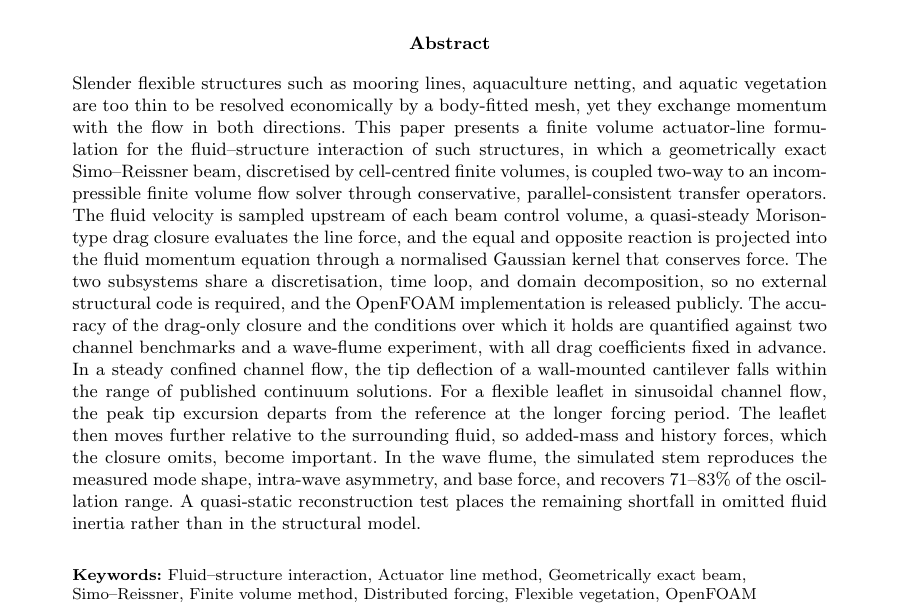
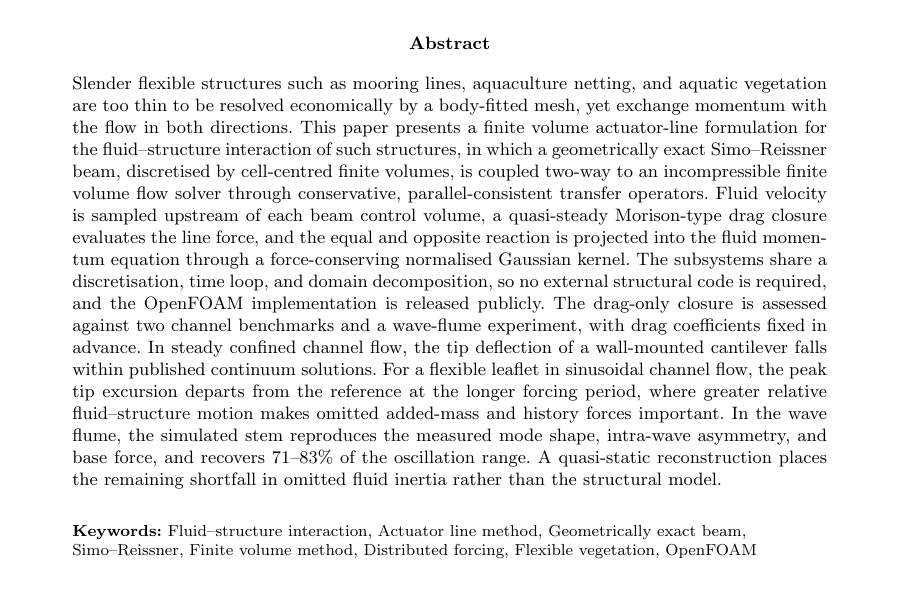
Before and after one commit to cloner0110/paper-fluid-beam-coupling-ALM, a LaTeX paper (article.tex): part of page 1 of 55, cut so that both start at the same text. Compiled offline with pdfLaTeX.

Commit message:
Reduce abstract word count further for physics of fluids limit

```diff
--- a/article.tex
+++ b/article.tex
@@ -73,8 +73,33 @@ textheight=24cm,
 
 \abstract{\unboldmath
 %Slender flexible structures such as mooring lines, aquaculture netting, and aquatic vegetation are too thin to be resolved economically by a body-fitted mesh, yet they exchange momentum with the flow in both directions. This paper presents a finite volume actuator-line formulation for the fluid--structure interaction of such structures, in which a geometrically exact Simo--Reissner beam, discretised by a cell-centred finite volume method, is coupled two-way to an incompressible finite volume flow solver through conservative and parallel-consistent transfer operators. The fluid velocity is sampled upstream of each beam control volume, a quasi-steady Morison-type drag closure evaluates the line force, and the equal and opposite reaction is projected back into the fluid momentum equation through a normalised Gaussian kernel that conserves the transferred force. The two subsystems share one discretisation, one time loop, and one domain decomposition, so no external structural code is required, and the OpenFOAM implementation is released publicly. The accuracy of the drag-only closure, and the range of conditions over which it holds, are then quantified against two channel benchmarks and a wave-flume experiment, with all drag coefficients fixed in advance. In a steady confined channel flow the predicted tip deflection of a wall-mounted flexible cantilever falls within the range of the published continuum solutions. For a flexible leaflet in a sinusoidal channel flow the peak tip excursion departs from the reference at the longer forcing period. The leaflet then moves further relative to the surrounding fluid, so the added-mass and history forces, which the closure omits, become important. In the wave flume the simulated stem reproduces the measured mode shape, the intra-wave asymmetry, and the base force, and recovers $71$--$83\%$ of the oscillation range. A quasi-static reconstruction test places the remaining shortfall in the omitted fluid inertia rather than in the structural model.
-% reduce character count to allow upload to arxiv
-Slender flexible structures such as mooring lines, aquaculture netting, and aquatic vegetation are too thin to be resolved economically by a body-fitted mesh, yet they exchange momentum with the flow in both directions. This paper presents a finite volume actuator-line formulation for the fluid--structure interaction of such structures, in which a geometrically exact Simo--Reissner beam, discretised by cell-centred finite volumes, is coupled two-way to an incompressible finite volume flow solver through conservative, parallel-consistent transfer operators. The fluid velocity is sampled upstream of each beam control volume, a quasi-steady Morison-type drag closure evaluates the line force, and the equal and opposite reaction is projected into the fluid momentum equation through a normalised Gaussian kernel that conserves force. The two subsystems share a discretisation, time loop, and domain decomposition, so no external structural code is required, and the OpenFOAM implementation is released publicly. The accuracy of the drag-only closure and the conditions over which it holds are quantified against two channel benchmarks and a wave-flume experiment, with all drag coefficients fixed in advance. In a steady confined channel flow, the tip deflection of a wall-mounted cantilever falls within the range of published continuum solutions. For a flexible leaflet in sinusoidal channel flow, the peak tip excursion departs from the reference at the longer forcing period. The leaflet then moves further relative to the surrounding fluid, so added-mass and history forces, which the closure omits, become important. In the wave flume, the simulated stem reproduces the measured mode shape, intra-wave asymmetry, and base force, and recovers $71$--$83$\% of the oscillation range. A quasi-static reconstruction test places the remaining shortfall in omitted fluid inertia rather than in the structural model.
+%% % reduce character count to allow upload to arxiv
+%% Slender flexible structures such as mooring lines, aquaculture netting, and aquatic vegetation are too thin to be resolved economically by a body-fitted mesh, yet they exchange momentum with the flow in both directions. This paper presents a finite volume actuator-line formulation for the fluid--structure interaction of such structures, in which a geometrically exact Simo--Reissner beam, discretised by cell-centred finite volumes, is coupled two-way to an incompressible finite volume flow solver through conservative, parallel-consistent transfer operators. The fluid velocity is sampled upstream of each beam control volume, a quasi-steady Morison-type drag closure evaluates the line force, and the equal and opposite reaction is projected into the fluid momentum equation through a normalised Gaussian kernel that conserves force. The two subsystems share a discretisation, time loop, and domain decomposition, so no external structural code is required, and the OpenFOAM implementation is released publicly. The accuracy of the drag-only closure and the conditions over which it holds are quantified against two channel benchmarks and a wave-flume experiment, with all drag coefficients fixed in advance. In a steady confined channel flow, the tip deflection of a wall-mounted cantilever falls within the range of published continuum solutions. For a flexible leaflet in sinusoidal channel flow, the peak tip excursion departs from the reference at the longer forcing period. The leaflet then moves further relative to the surrounding fluid, so added-mass and history forces, which the closure omits, become important. In the wave flume, the simulated stem reproduces the measured mode shape, intra-wave asymmetry, and base force, and recovers $71$--$83$\% of the oscillation range. A quasi-static reconstruction test places the remaining shortfall in omitted fluid inertia rather than in the structural model.
+% Reduce further for physics of fluids
+Slender flexible structures such as mooring lines, aquaculture netting, and
+aquatic vegetation are too thin to be resolved economically by a body-fitted
+mesh, yet exchange momentum with the flow in both directions. This paper
+presents a finite volume actuator-line formulation for the fluid--structure
+interaction of such structures, in which a geometrically exact Simo--Reissner
+beam, discretised by cell-centred finite volumes, is coupled two-way to an
+incompressible finite volume flow solver through conservative,
+parallel-consistent transfer operators. Fluid velocity is sampled upstream of
+each beam control volume, a quasi-steady Morison-type drag closure evaluates the
+line force, and the equal and opposite reaction is projected into the fluid
+momentum equation through a force-conserving normalised Gaussian kernel. The
+subsystems share a discretisation, time loop, and domain decomposition, so no
+external structural code is required, and the OpenFOAM implementation is
+released publicly. The drag-only closure is assessed against two channel
+benchmarks and a wave-flume experiment, with drag coefficients fixed in
+advance. In steady confined channel flow, the tip deflection of a wall-mounted
+cantilever falls within published continuum solutions. For a flexible leaflet in
+sinusoidal channel flow, the peak tip excursion departs from the reference at
+the longer forcing period, where greater relative fluid--structure motion makes
+omitted added-mass and history forces important. In the wave flume, the
+simulated stem reproduces the measured mode shape, intra-wave asymmetry, and
+base force, and recovers 71--83\% of the oscillation range. A quasi-static
+reconstruction places the remaining shortfall in omitted fluid inertia rather
+than the structural model.
 }
 
 \keywords{Fluid--structure interaction, Actuator line method, Geometrically exact beam, Simo--Reissner, Finite volume method, Distributed forcing, Flexible vegetation, OpenFOAM}
```
